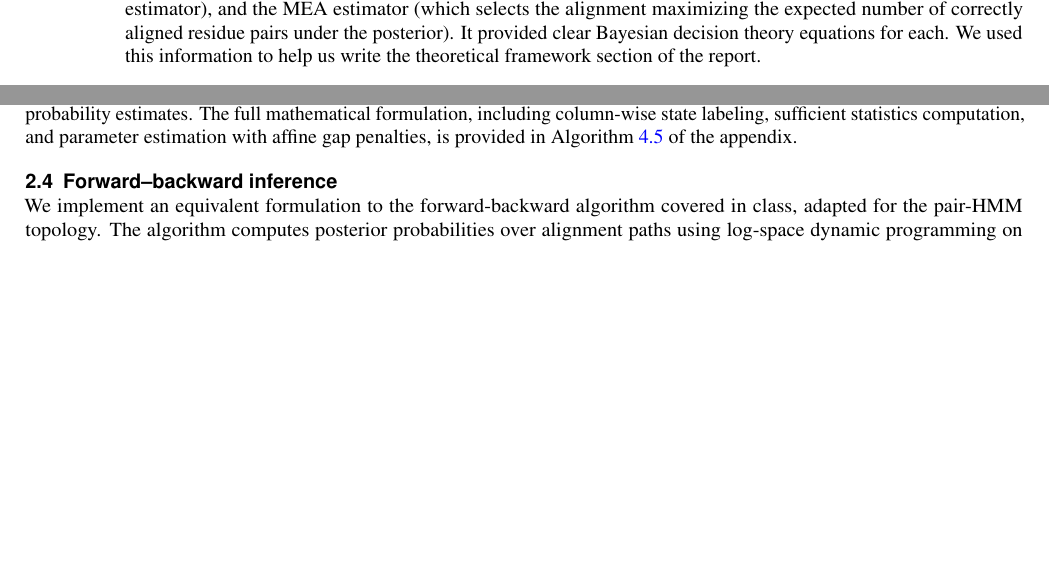
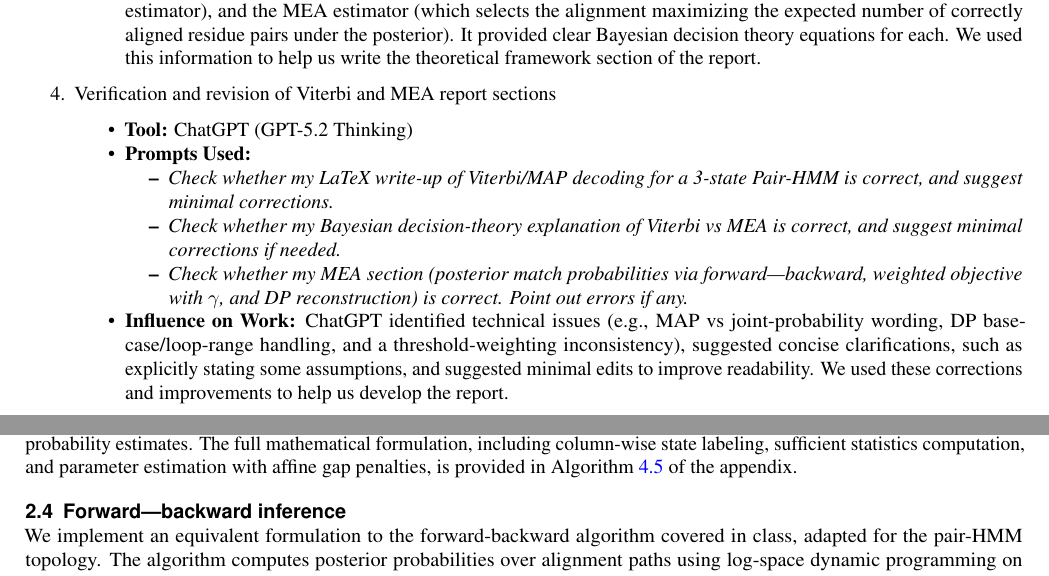
Before and after one commit to joucebox/cs4775-final-project, a LaTeX paper (report/main.tex): two parts of pages 2 and 6 of 21, joined at a grey line, cut so that both start at the same text, the shorter picture padded with empty space. Compiled offline with pdfLaTeX.

Commit message:
refactor: enhance Viterbi and MEA sections in main.tex with verification details and corrections from ChatGPT

```diff
--- a/report/main.tex
+++ b/report/main.tex
@@ -97,7 +97,17 @@ Pairwise sequence alignment, Hidden Markov Model (HMM), Maximum Expected Accurac
                     \end{itemize}
               \item \textbf{Influence on Work:} ChatGPT helped draft the mathematical distinction between the Viterbi estimator (MAP estimator), and the MEA estimator (which selects the alignment maximizing the expected number of correctly aligned residue pairs under the posterior). It provided clear Bayesian decision theory equations for each. We used this information to help us write the theoretical framework section of the report.
           \end{itemize}
-
+    \item Verification and revision of Viterbi and MEA report sections
+          \begin{itemize}
+              \item \textbf{Tool:} ChatGPT (GPT-5.2 Thinking)
+              \item \textbf{Prompts Used:}
+                    \begin{itemize}
+                        \item \textit{Check whether my LaTeX write-up of Viterbi/MAP decoding for a 3-state Pair-HMM is correct, and suggest minimal corrections.}
+                        \item \textit{Check whether my Bayesian decision-theory explanation of Viterbi vs MEA is correct, and suggest minimal corrections if needed.}
+                        \item \textit{Check whether my MEA section (posterior match probabilities via forward---backward, weighted objective with $\gamma$, and DP reconstruction) is correct. Point out errors if any.}
+                    \end{itemize}
+              \item \textbf{Influence on Work:} ChatGPT identified technical issues (e.g., MAP vs joint-probability wording, DP base-case/loop-range handling, and a threshold-weighting inconsistency), suggested concise clarifications, such as explicitly stating some assumptions, and suggested minimal edits to improve readability. We used these corrections and improvements to help us develop the report.
+          \end{itemize}
 \end{enumerate}
 
 
@@ -295,7 +305,7 @@ Then
 
 We estimate pair-HMM parameters from gold-standard alignments using maximum likelihood estimation with pseudocount regularization. Each reference alignment provides labeled training data where columns are classified as match, insertion in X, or insertion in Y states. We collect sufficient statistics across all alignments and normalize to obtain emission and transition probability estimates. The full mathematical formulation, including column-wise state labeling, sufficient statistics computation, and parameter estimation with affine gap penalties, is provided in Algorithm~\ref{alg:param_est} of the appendix.
 
-\subsection{Forward--backward inference}
+\subsection{Forward---backward inference}
 
 We implement an equivalent formulation to the forward-backward algorithm covered in class, adapted for the pair-HMM topology. The algorithm computes posterior probabilities over alignment paths using log-space dynamic programming on a 2D grid representing consumed prefixes of both sequences. Forward probabilities accumulate the likelihood of reaching each grid position, while backward probabilities compute the likelihood of completing the alignment from each position. The full algorithm, including initialization, recurrence relations, and log-sum-exp operations for numerical stability, is detailed in Algorithm~\ref{alg:forward_backward} of the appendix.
 
```
Also changed, not shown: report/main.pdf.
